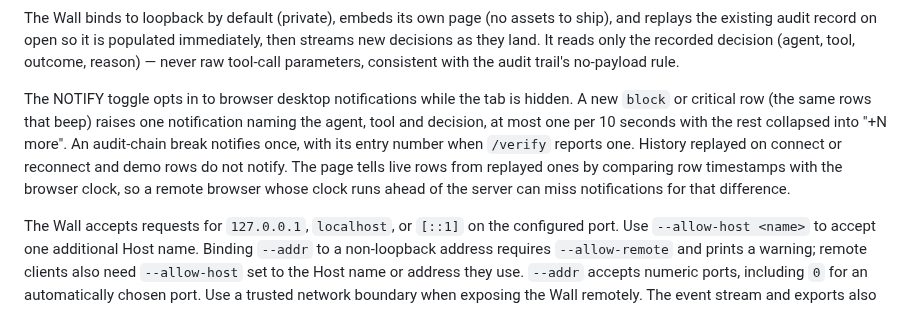
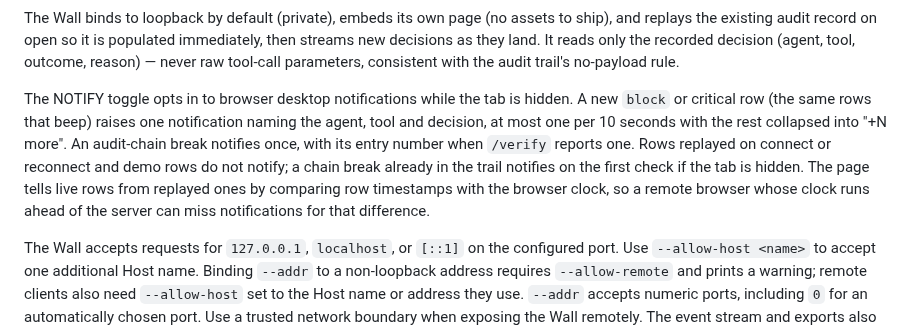
Before and after one commit to nocktechnologies/nockguard, a Markdown page: README.md, the part around the change. Drawn GitHub-style.

Commit message:
Wall notify: say when an existing chain break notifies

```diff
--- a/README.md
+++ b/README.md
@@ -445,7 +445,7 @@ nockguard wall --audit <path>               # point at a specific audit JSONL
 
 The Wall binds to loopback by default (private), embeds its own page (no assets to ship), and replays the existing audit record on open so it is populated immediately, then streams new decisions as they land. It reads only the recorded decision (agent, tool, outcome, reason) — never raw tool-call parameters, consistent with the audit trail's no-payload rule.
 
-The NOTIFY toggle opts in to browser desktop notifications while the tab is hidden. A new `block` or critical row (the same rows that beep) raises one notification naming the agent, tool and decision, at most one per 10 seconds with the rest collapsed into "+N more". An audit-chain break notifies once, with its entry number when `/verify` reports one. History replayed on connect or reconnect and demo rows do not notify. The page tells live rows from replayed ones by comparing row timestamps with the browser clock, so a remote browser whose clock runs ahead of the server can miss notifications for that difference.
+The NOTIFY toggle opts in to browser desktop notifications while the tab is hidden. A new `block` or critical row (the same rows that beep) raises one notification naming the agent, tool and decision, at most one per 10 seconds with the rest collapsed into "+N more". An audit-chain break notifies once, with its entry number when `/verify` reports one. Rows replayed on connect or reconnect and demo rows do not notify; a chain break already in the trail notifies on the first check if the tab is hidden. The page tells live rows from replayed ones by comparing row timestamps with the browser clock, so a remote browser whose clock runs ahead of the server can miss notifications for that difference.
 
 The Wall accepts requests for `127.0.0.1`, `localhost`, or `[::1]` on the configured port. Use `--allow-host <name>` to accept one additional Host name. Binding `--addr` to a non-loopback address requires `--allow-remote` and prints a warning; remote clients also need `--allow-host` set to the Host name or address they use. `--addr` accepts numeric ports, including `0` for an automatically chosen port. Use a trusted network boundary when exposing the Wall remotely. The event stream and exports also reject cross-site browser requests. Their Origin check expects direct HTTP; TLS fronting is not supported.
 
```
